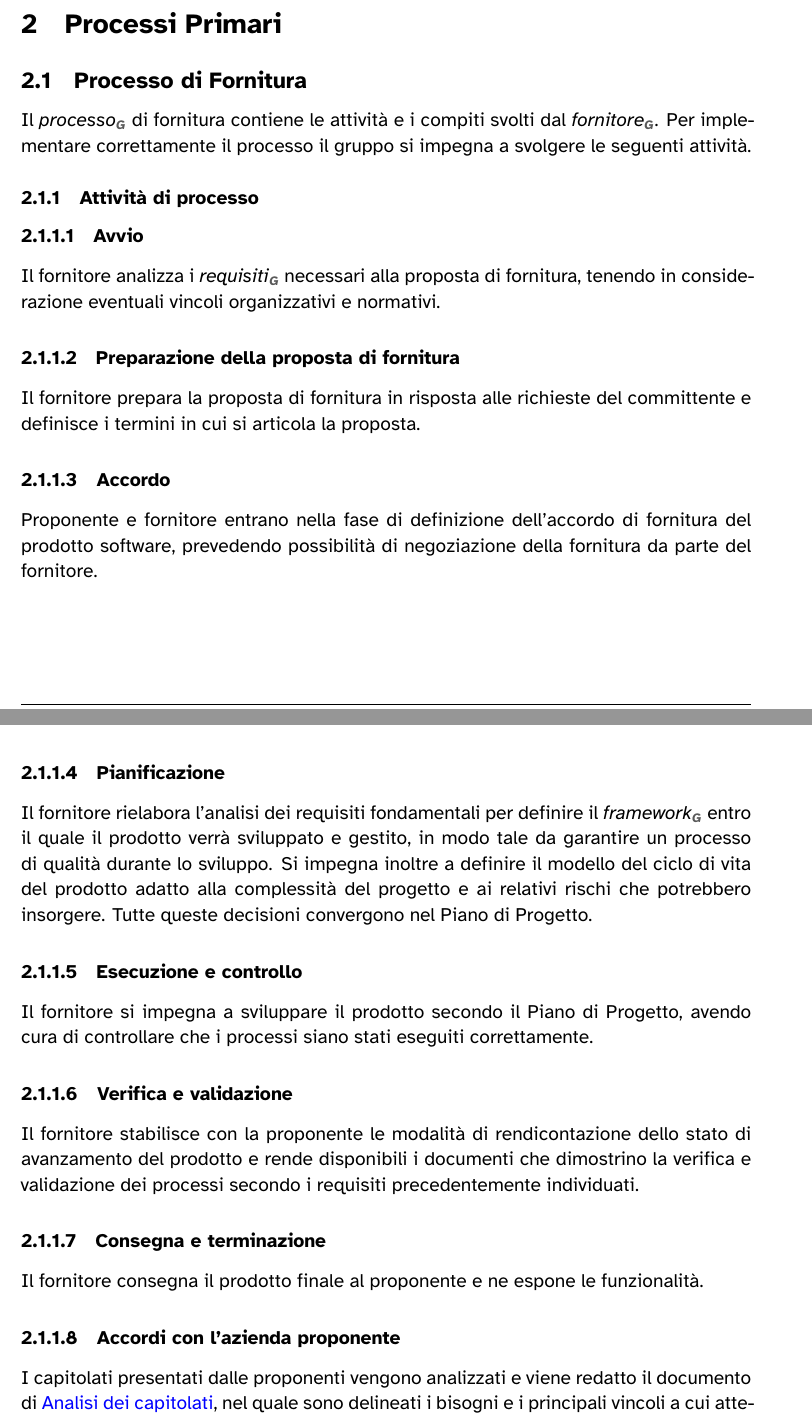
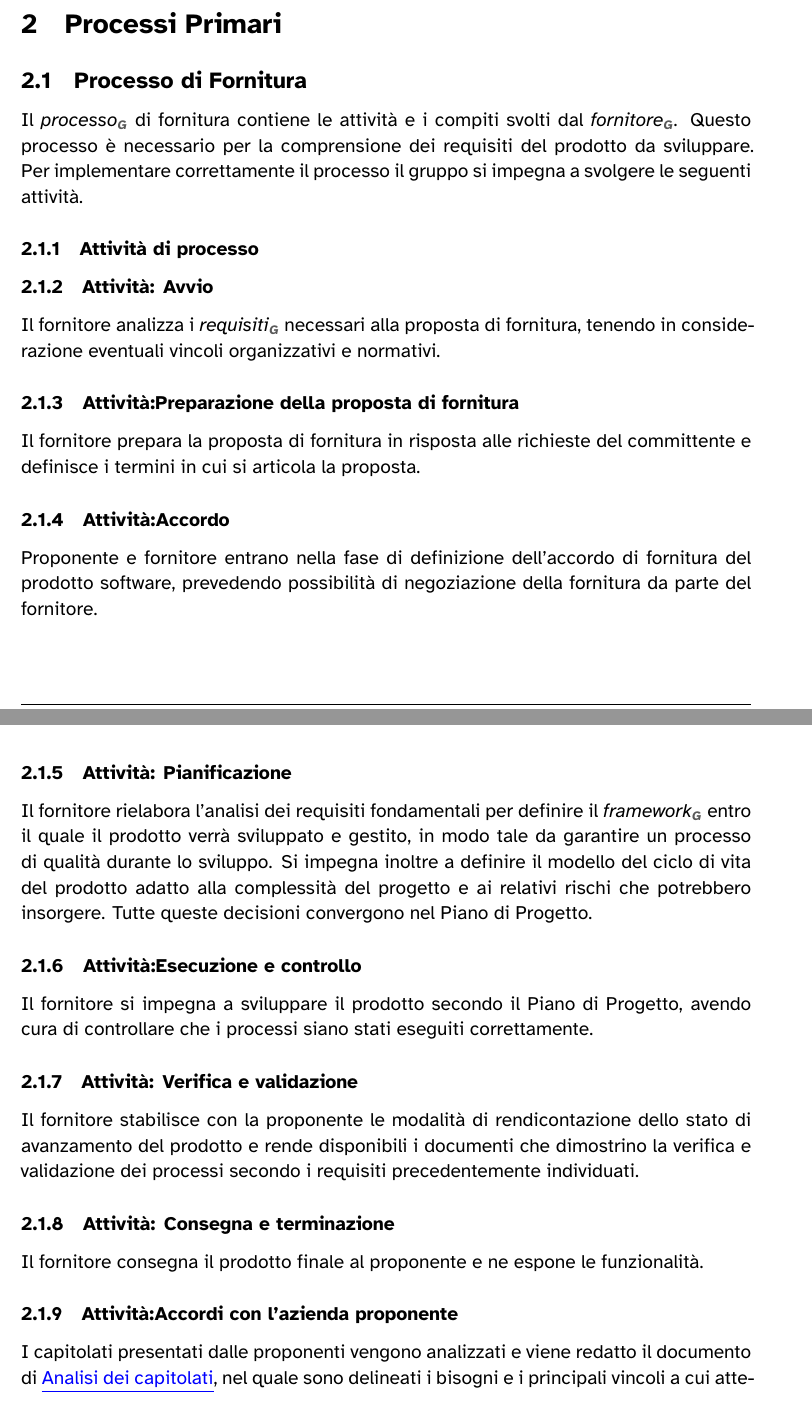
Before and after one commit to 7-ZPUs/Docs, a LaTeX document (2_RTB/NormeDiProgetto.tex): two parts of pages 8 and 9 of 60, joined at a grey line, cut so that both start at the same text. Compiled offline with XeLaTeX.

Commit message:
DIPR-247 #comment Prime mod

```diff
--- a/2_RTB/NormeDiProgetto.tex
+++ b/2_RTB/NormeDiProgetto.tex
@@ -205,26 +205,26 @@ sviluppo software moderno.
 
 \subsection{Processo di Fornitura}\label{processoDiFornitura}
 Il \glossario{processo} di fornitura contiene le attività e i compiti svolti
-dal \glossario{fornitore}. Per implementare correttamente il processo il gruppo
+dal \glossario{fornitore}. Questo processo è necessario per la comprensione dei requisiti del prodotto da sviluppare. Per implementare correttamente il processo il gruppo
 si impegna a svolgere le seguenti attività.
 
 \subsubsection{Attività di processo}
 
-\paragraph{Avvio}
+\subsubsection{Attività: Avvio}
 Il fornitore analizza i \glossario{requisiti} necessari alla proposta di
 fornitura, tenendo in considerazione eventuali vincoli organizzativi e
 normativi.
 
-\paragraph{Preparazione della proposta di fornitura}
+\subsubsection{Attività:Preparazione della proposta di fornitura}
 Il fornitore prepara la proposta di fornitura in risposta alle richieste del
 committente e definisce i termini in cui si articola la proposta.
 
-\paragraph{Accordo}
+\subsubsection{Attività:Accordo}
 Proponente e fornitore entrano nella fase di definizione dell'accordo di
 fornitura del prodotto software, prevedendo possibilità di negoziazione della
 fornitura da parte del fornitore.
 
-\paragraph{Pianificazione}
+\subsubsection{Attività: Pianificazione}
 Il fornitore rielabora l'analisi dei requisiti fondamentali per definire il
 \glossario{framework} entro il quale il prodotto verrà sviluppato e gestito, in
 modo tale da garantire un processo di qualità durante lo sviluppo. Si impegna
@@ -232,21 +232,21 @@ inoltre a definire il modello del ciclo di vita del prodotto adatto alla
 complessità del progetto e ai relativi rischi che potrebbero insorgere. Tutte
 queste decisioni convergono nel Piano di Progetto.
 
-\paragraph{Esecuzione e controllo}
+\subsubsection{Attività:Esecuzione e controllo}
 Il fornitore si impegna a sviluppare il prodotto secondo il Piano di Progetto,
 avendo cura di controllare che i processi siano stati eseguiti correttamente.
 
-\paragraph{Verifica e validazione}
+\subsubsection{Attività: Verifica e validazione}
 Il fornitore stabilisce con la proponente le modalità di rendicontazione dello
 stato di avanzamento del prodotto e rende disponibili i documenti che
 dimostrino la verifica e validazione dei processi secondo i requisiti
 precedentemente individuati.
 
-\paragraph{Consegna e terminazione}
+\subsubsection{Attività: Consegna e terminazione}
 Il fornitore consegna il prodotto finale al proponente e ne espone le
 funzionalità.
 
-\paragraph{Accordi con l'azienda proponente}
+\subsubsection{Attività:Accordi con l'azienda proponente}
 I capitolati presentati dalle proponenti vengono analizzati e viene redatto il
 documento di
 \href{https://cdn.jsdelivr.net/gh/7-zpus/Docs@main/1_Candidatura/AnalisiCapitolati.pdf}{\ul{Analisi
```
Also changed, not shown: 2_RTB/Glossario.tex (+1 -1 lines), 2_RTB/Glossario.pdf, 2_RTB/NormeDiProgetto.pdf.
